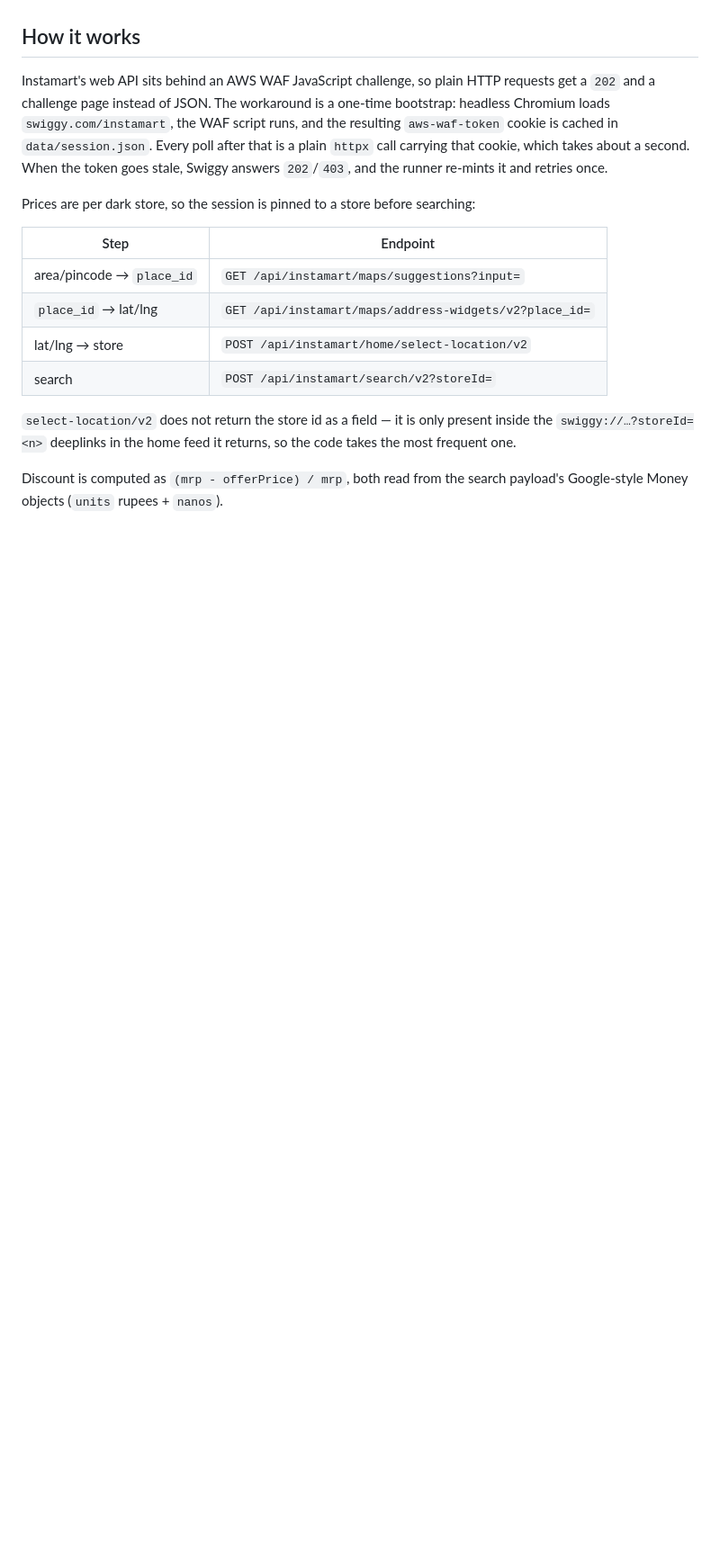
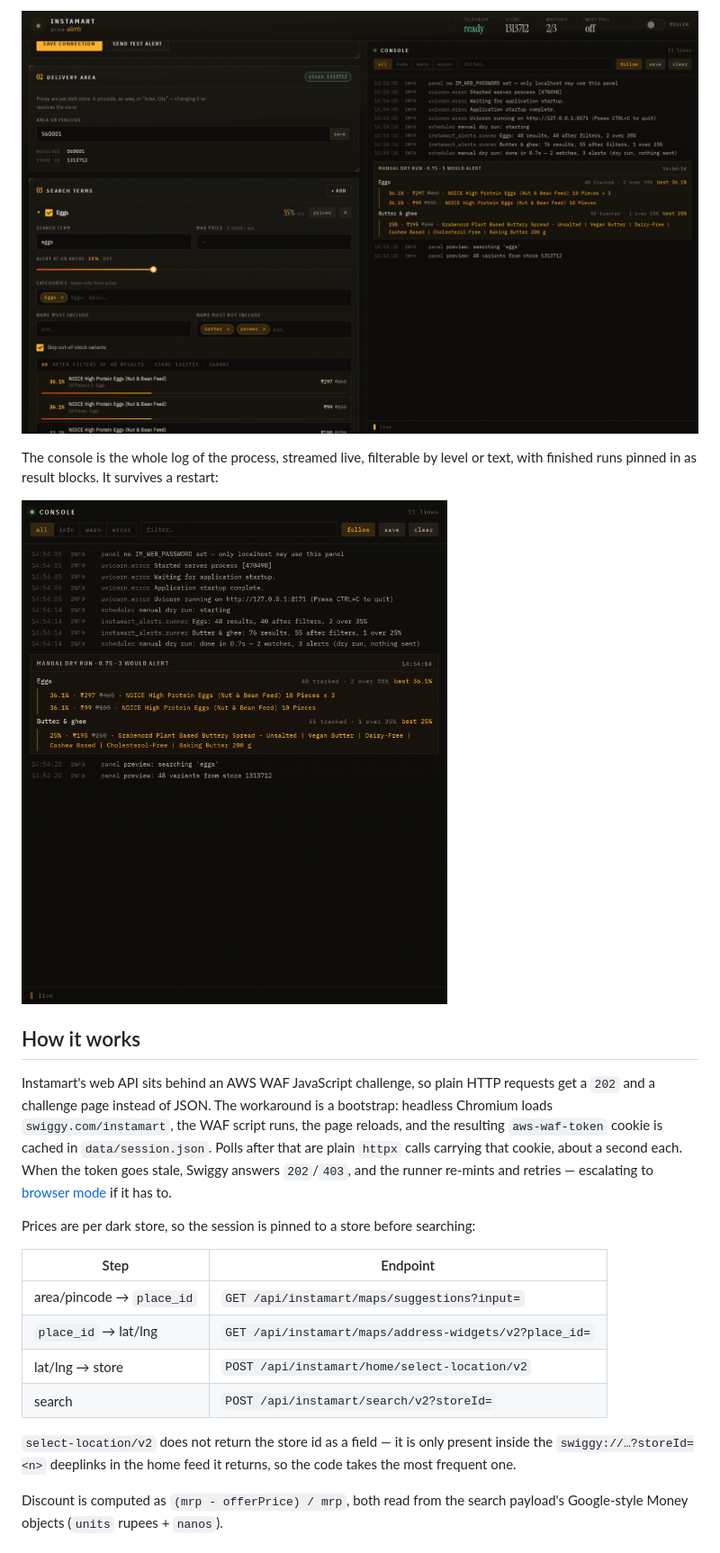
Before and after one commit to pawan67/instamart-alerts, a Markdown page: README.md, the part around the change printed below. Shown: that part at 90% size. GitHub-like rendering; pictures changed too: docs/console.png (added), docs/watches.png (added); blank space fills up the shorter version.

```diff
--- a/README.md
+++ b/README.md
@@ -6,12 +40,20 @@ product's discount crosses a threshold you set.
+![Editing a watch, with live prices](docs/watches.png)
+
+The console is the whole log of the process, streamed live, filterable by level
+or text, with finished runs pinned in as result blocks. It survives a restart:
+
+![The console](docs/console.png)
+
 ## How it works
 
 Instamart's web API sits behind an AWS WAF JavaScript challenge, so plain HTTP
 requests get a `202` and a challenge page instead of JSON. The workaround is a
-one-time bootstrap: headless Chromium loads `swiggy.com/instamart`, the WAF
-script runs, and the resulting `aws-waf-token` cookie is cached in
-`data/session.json`. Every poll after that is a plain `httpx` call carrying that
-cookie, which takes about a second. When the token goes stale, Swiggy answers
-`202`/`403`, and the runner re-mints it and retries once.
+bootstrap: headless Chromium loads `swiggy.com/instamart`, the WAF script runs,
+the page reloads, and the resulting `aws-waf-token` cookie is cached in
+`data/session.json`. Polls after that are plain `httpx` calls carrying that
+cookie, about a second each. When the token goes stale, Swiggy answers
+`202`/`403`, and the runner re-mints and retries — escalating to
+[browser mode](#fetch-mode) if it has to.
 
 Prices are per dark store, so the session is pinned to a store before searching:
 
```
Also changed, not shown: other parts of README.md (+250 -258 lines), docs/panel.png (added), 4 other files.
